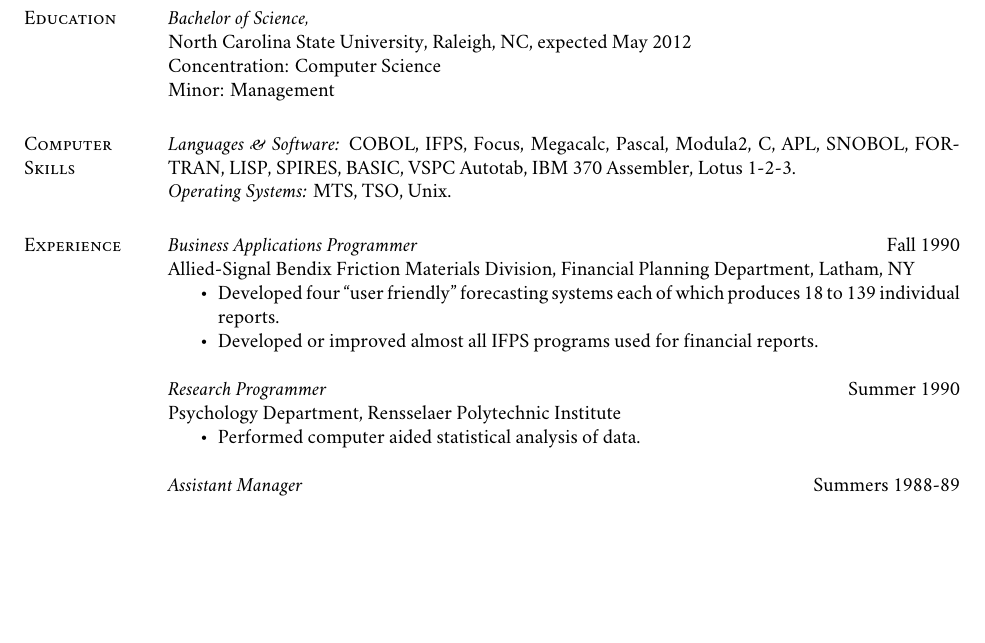
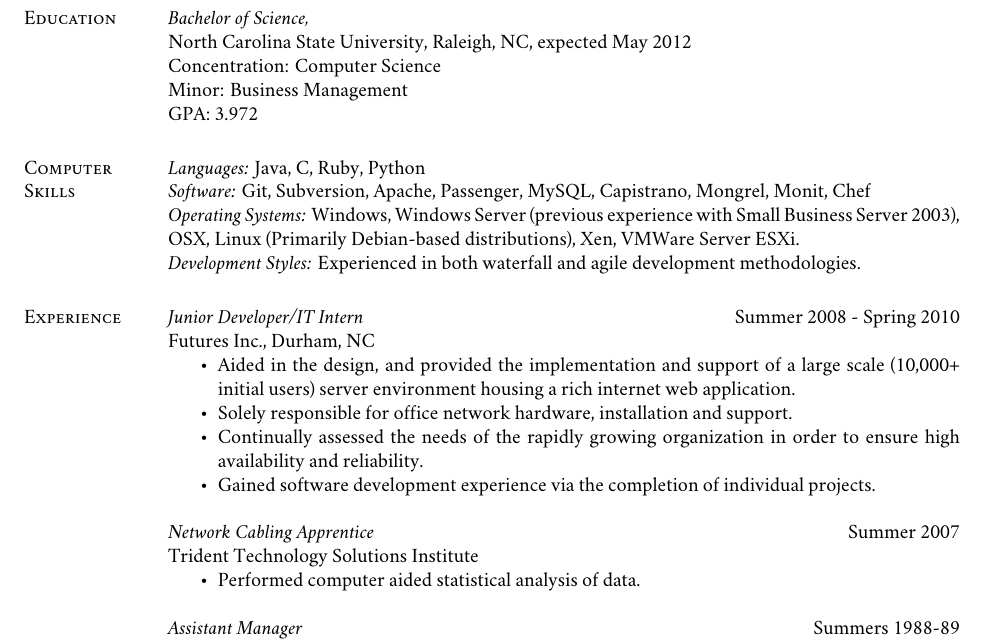
Before and after one commit to mdwrigh2/resume, a LaTeX CV (mwright-resume.tex): part of the page, cut so that both start at the same text, the shorter picture padded with empty space. Compiled offline with XeLaTeX; a missing font is replaced by an installed copy or a similar font.

Commit message:
Pushing latest resume - still in progress

```diff
--- a/mwright-resume.tex
+++ b/mwright-resume.tex
@@ -67,28 +67,27 @@
                 North Carolina State University, Raleigh, NC,
                 expected May 2012 \\
                 Concentration: Computer Science \\
-                Minor: Management
+                Minor: Business Management \\
+                GPA: 3.972
 
 
-\section{\sc Computer \\ Skills} {\sl Languages \& Software:} COBOL, IFPS, Focus,
-         Megacalc, Pascal, Modula2, C, APL, SNOBOL,
-                FORTRAN, LISP, SPIRES, BASIC, VSPC Autotab,
-                IBM 370 Assembler, Lotus 1-2-3. \\
-                {\sl Operating Systems:} MTS, TSO, Unix.
+\section{\sc Computer \\ Skills} {\sl Languages:} Java, C, Ruby, Python\\
+	       {\sl Software:} Git, Subversion, Apache, Passenger, MySQL, Capistrano, Mongrel, Monit, Chef \\
+                {\sl Operating Systems:} Windows, Windows Server (previous experience with Small Business Server 2003), OSX, Linux (Primarily Debian-based distributions), Xen, VMWare Server ESXi. \\
+                {\sl Development Styles:} Experienced in both waterfall and agile development methodologies.
 
-\section{\sc Experience} {\sl Business Applications Programmer} \hfill Fall 1990 \\
-                Allied-Signal Bendix Friction Materials Division,
-                Financial Planning Department, Latham, NY
+\section{\sc Experience} {\sl Junior Developer/IT Intern} \hfill Summer 2008 - Spring 2010 \\
+		Futures Inc., Durham, NC
                  \begin{itemize}  \itemsep -2pt %reduce space between items
-                 \item Developed four ``user friendly" forecasting
-                    systems each of which produces 18 to 139
-                    individual reports.
-                \item   Developed or improved almost all IFPS
-                    programs used for financial reports.
+                 \item Aided in the design, and provided the implementation and support of a large scale (10,000+ initial users) server environment housing a rich internet web application.
+                \item   Solely responsible for office network hardware, installation and support.
+
+	     \item Continually assessed the needs of the rapidly growing organization in order to ensure high availability and reliability.
+	     \item Gained software development experience via the completion of individual projects.
                 \end{itemize}
 
-                {\sl Research Programmer} \hfill            Summer 1990 \\
-                Psychology Department, Rensselaer Polytechnic
+                {\sl Network Cabling Apprentice} \hfill            Summer 2007 \\
+                Trident Technology Solutions
                 Institute
                  \begin{itemize}  \itemsep -2pt %reduce space between items
                  \item Performed computer aided statistical analysis
```
Also changed, not shown: mwright-resume.pdf, 1 other file.
